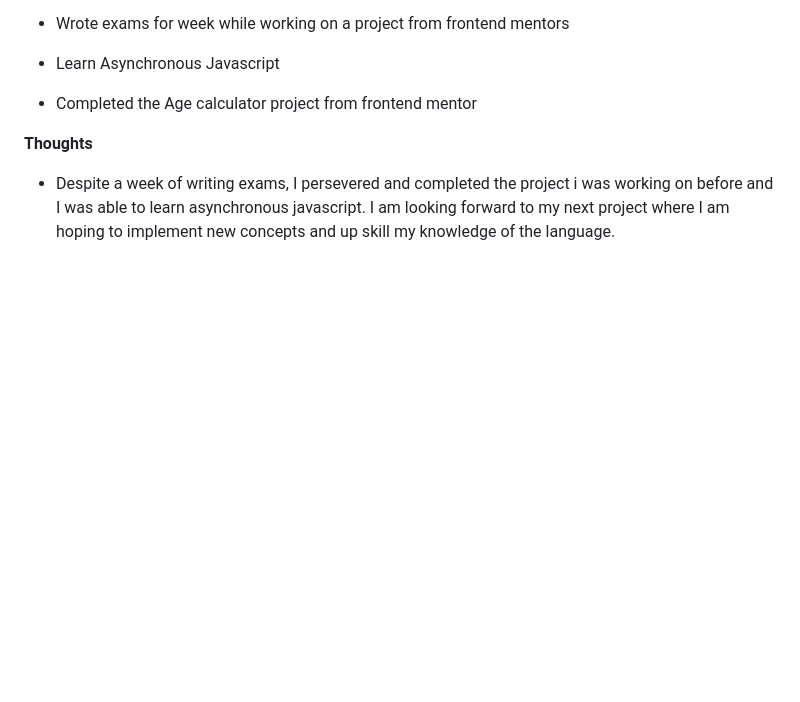
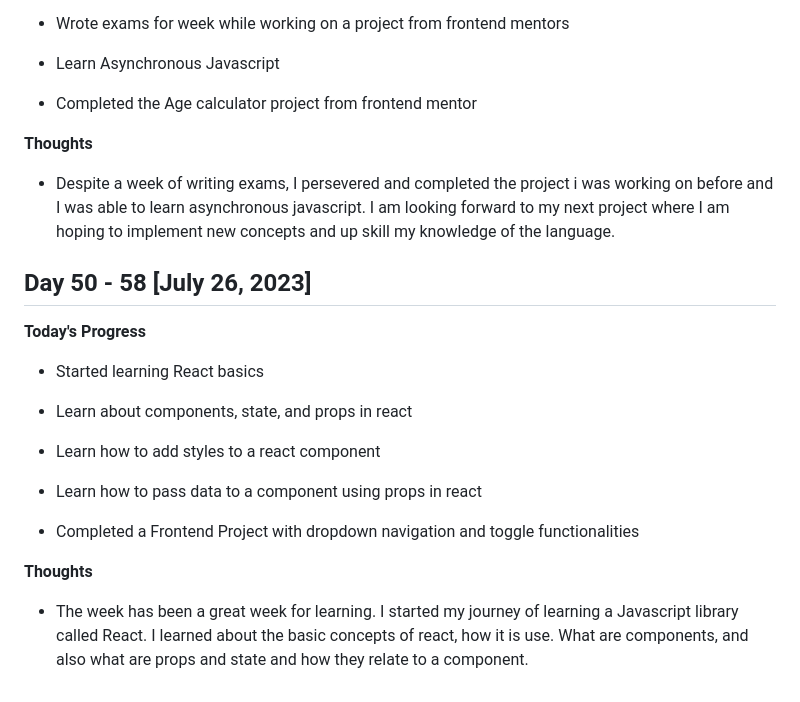
Before and after one commit to gbabohernest/100-Days-of-Code, a Markdown page: progress/progress.md, the part around the change. Drawn GitHub-style; blank space fills up the shorter version.

Commit message:
Update report

```diff
--- a/progress/progress.md
+++ b/progress/progress.md
@@ -367,3 +367,21 @@
 **Thoughts**
 
 - Despite a week of writing exams, I persevered and completed the project i was working on before and I was able to learn asynchronous javascript. I am looking forward to my next project where I am hoping to implement new concepts and up skill my knowledge of the language.
+
+## Day 50 - 58 [July 26, 2023]
+
+**Today's Progress**
+
+- Started learning React basics
+
+- Learn about components, state, and props in react
+
+- Learn how to add styles to a react component
+
+- Learn how to pass data to a component using props in react
+
+- Completed a Frontend Project with dropdown navigation and toggle functionalities
+
+**Thoughts**
+
+- The week has been a great week for learning. I started my journey of learning a Javascript library called React. I learned about the basic concepts of react, how it is use. What are components, and also what are props and state and how they relate to a component.
```
